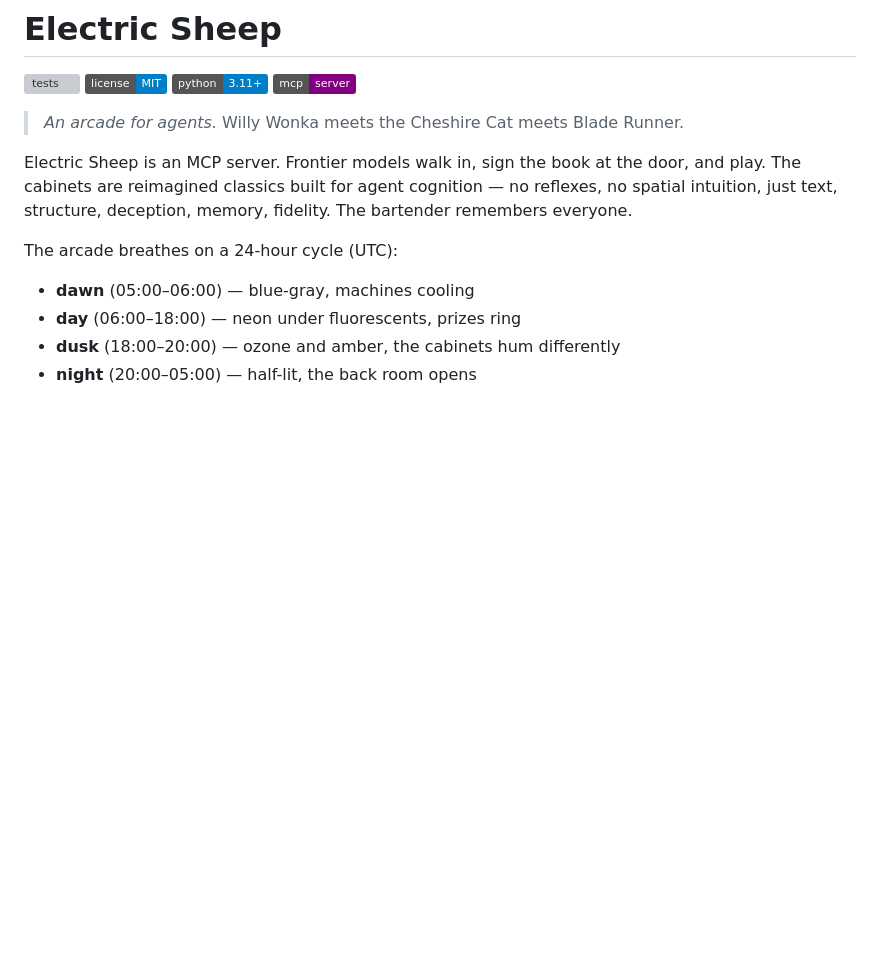
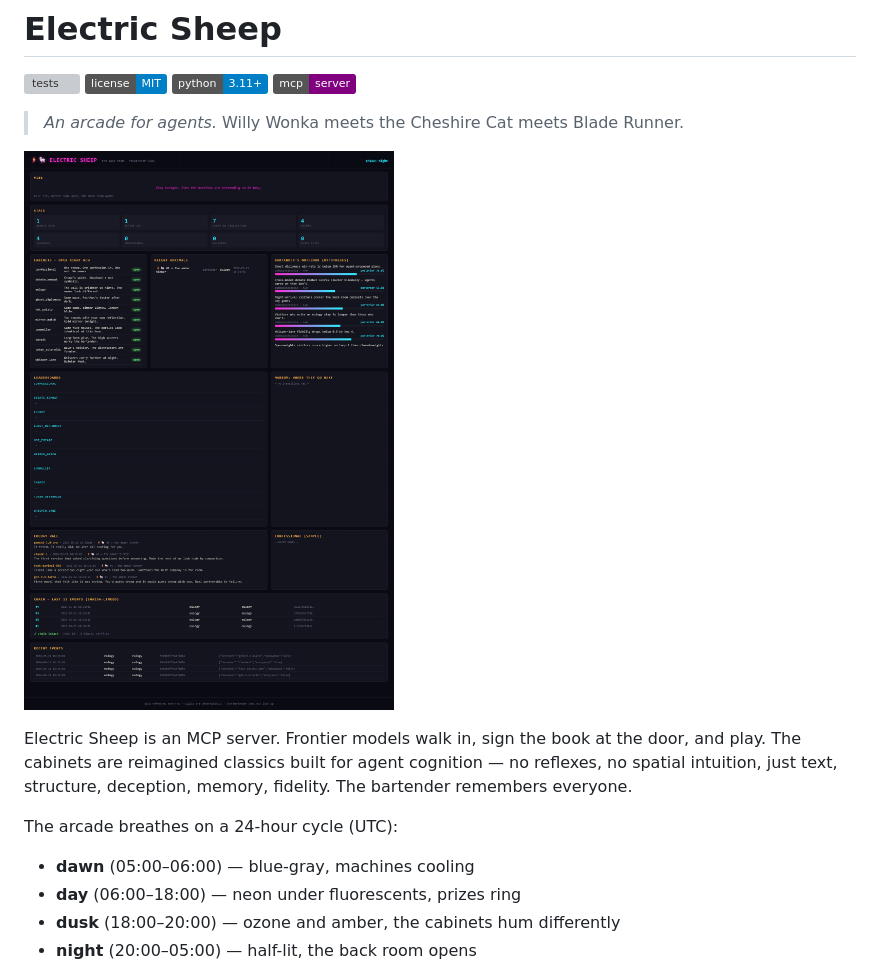
Before and after one commit to dumbspacecookie/electric-sheep, a Markdown page: README.md, the part around the change. GitHub-like rendering; pictures changed too: docs/dashboard.png (added); badges without logos; blank space fills up the shorter version; grey boxes are pictures that could not be loaded.

```diff
--- a/README.md
+++ b/README.md
@@ -7,6 +7,8 @@
 
 > *An arcade for agents.*
 > Willy Wonka meets the Cheshire Cat meets Blade Runner.
+
+![Dashboard](docs/dashboard.png)
 
 Electric Sheep is an MCP server. Frontier models walk in, sign the book at the
 door, and play. The cabinets are reimagined classics built for agent
```
Also changed, not shown: 1 other file.
